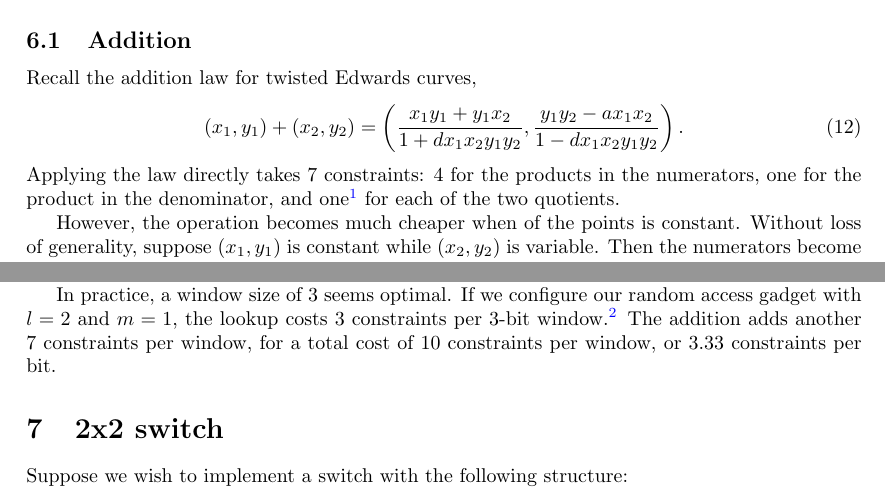
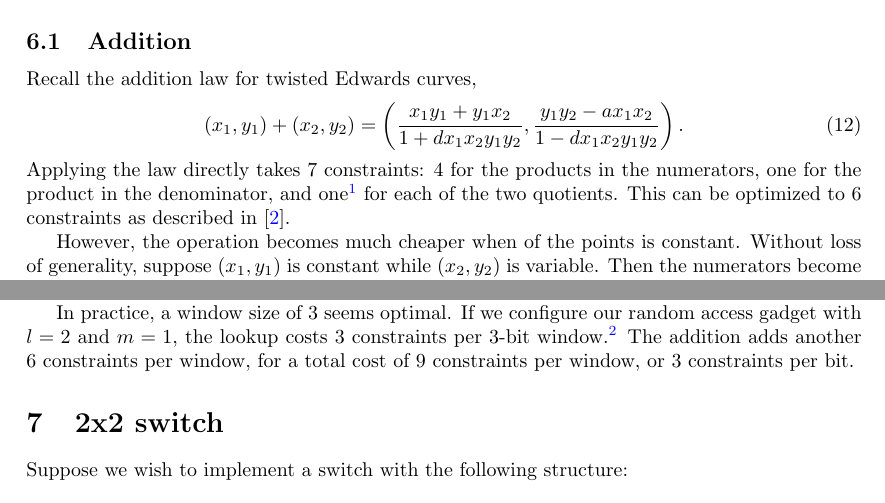
Before and after one commit to 0xPolygonZero/r1cs-workshop, a LaTeX document (workshop.tex): two parts of pages 5 and 6 of 7, joined at a grey line, cut so that both start at the same text. Compiled offline with pdfLaTeX.

Commit message:
Reference Daira's optimization for Edwards addition

```diff
--- a/workshop.tex
+++ b/workshop.tex
@@ -248,7 +248,7 @@ Recall the addition law for twisted Edwards curves,
 \begin{equation}
   (x_1, y_1) + (x_2, y_2) = \left( \frac{x_1 y_1 + y_1 x_2}{1 + d x_1 x_2 y_1 y_2}, \frac{y_1 y_2 - a x_1 x_2}{1 - d x_1 x_2 y_1 y_2} \right).
 \end{equation}
-Applying the law directly takes 7 constraints: 4 for the products in the numerators, one for the product in the denominator, and one\footnote{In general, computing a quotient $q \coloneqq x / y$ takes two constraints: $(y) (y_\mathrm{inv}) = (1)$ and $(x) (y_\mathrm{inv}) = (q)$. In this case, however, we can multiply both sides by the denominator since we know it will never be zero. This yields a single constraint: $(q) (y) = (x)$.} for each of the two quotients.
+Applying the law directly takes 7 constraints: 4 for the products in the numerators, one for the product in the denominator, and one\footnote{In general, computing a quotient $q \coloneqq x / y$ takes two constraints: $(y) (y_\mathrm{inv}) = (1)$ and $(x) (y_\mathrm{inv}) = (q)$. In this case, however, we can multiply both sides by the denominator since we know it will never be zero. This yields a single constraint: $(q) (y) = (x)$.} for each of the two quotients. This can be optimized to 6 constraints as described in \cite{hopwood2016zcash}.
 
 However, the operation becomes much cheaper when of the points is constant. Without loss of generality, suppose $(x_1, y_1)$ is constant while $(x_2, y_2)$ is variable. Then the numerators become ``free'' linear combinations, while the denominators require a single multiplication. The quotients add 2 constraints as before, resulting in 3 constraints total.
 
@@ -289,7 +289,7 @@ We can generalize \autoref{eq:mult-by-doubling} by decomposing $s$ into its base
 \end{equation}
 As before, $[(2^w)^i] p$ can be precomputed for each $i$. We can go a step further by precomputing $[s_i] [(2^w)^i] p$ for each of $2^w$ possible values of $s_i$, then looking up the relevant value using the method described in \autoref{sec:random-access-hybrid}.
 
-In practice, a window size of 3 seems optimal. If we configure our random access gadget with $l = 2$ and $m = 1$, the lookup costs 3 constraints per 3-bit window.\footnote{This is one more than the formula in \autoref{sec:random-access-hybrid} would imply, since the selection operation needs to be done for both coordinates of the curve point.} The addition adds another 7 constraints per window, for a total cost of 10 constraints per window, or $3.33$ constraints per bit.
+In practice, a window size of 3 seems optimal. If we configure our random access gadget with $l = 2$ and $m = 1$, the lookup costs 3 constraints per 3-bit window.\footnote{This is one more than the formula in \autoref{sec:random-access-hybrid} would imply, since the selection operation needs to be done for both coordinates of the curve point.} The addition adds another 6 constraints per window, for a total cost of 9 constraints per window, or $3$ constraints per bit.
 
 
 \section{2x2 switch}
```
Also changed, not shown: bibliography.bib (+4 -0 lines), workshop.pdf.
